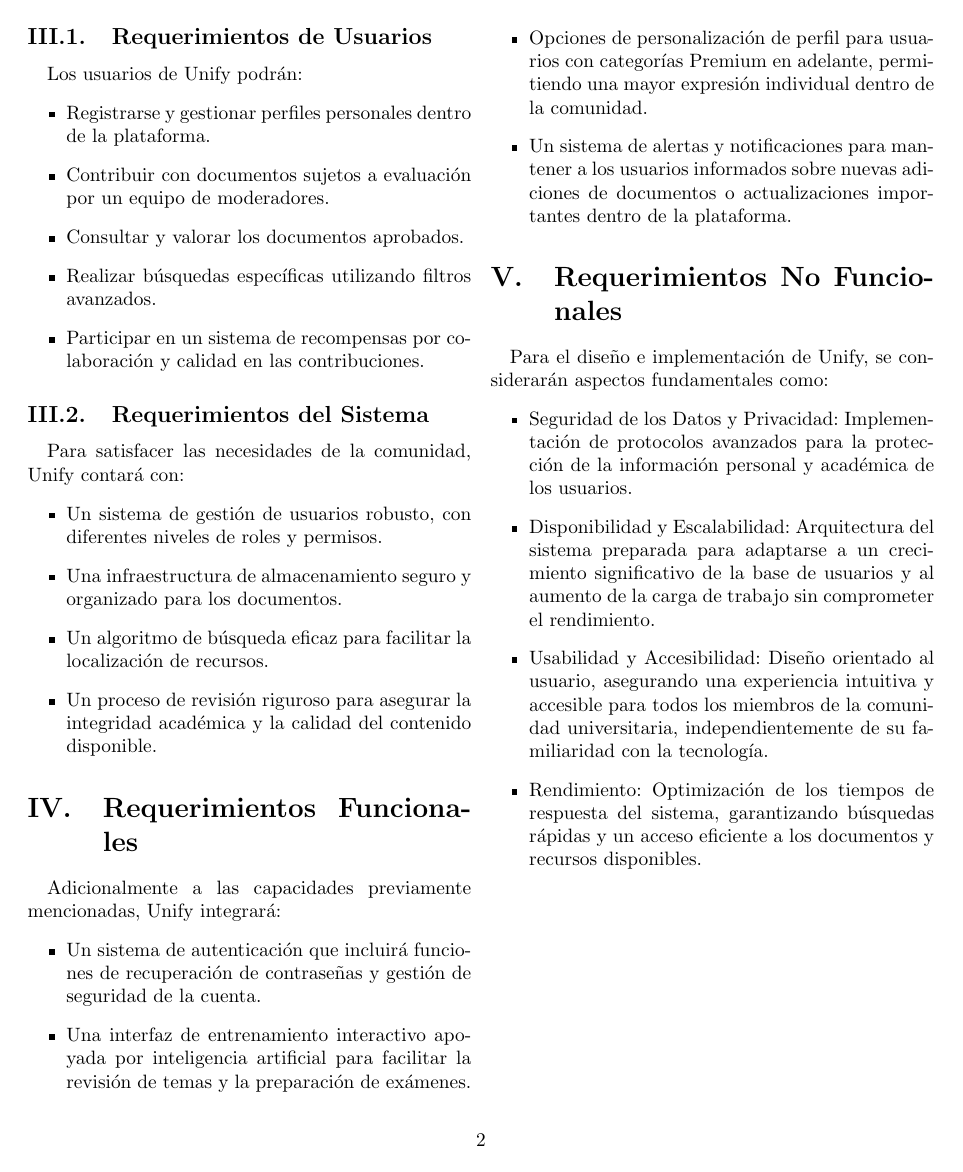
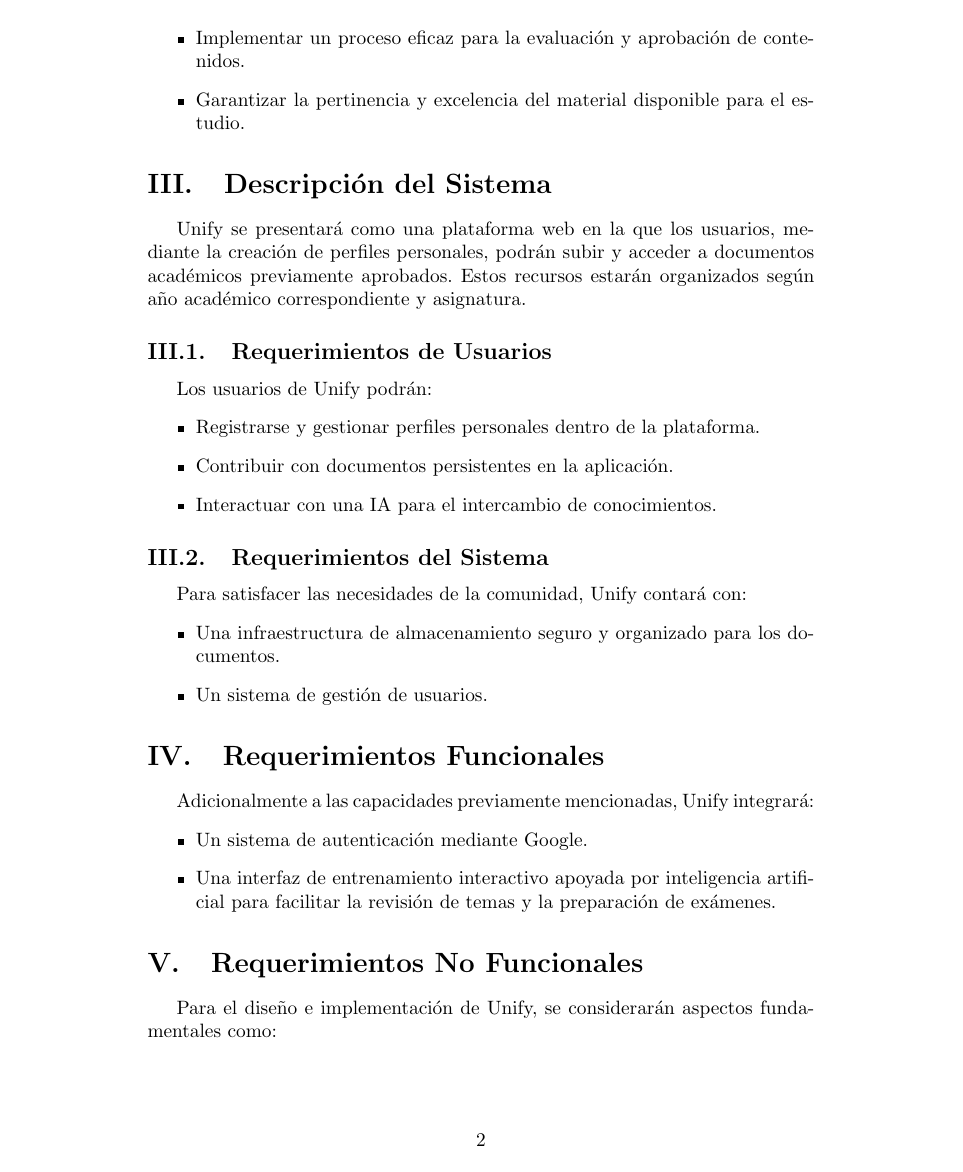
Before and after one commit to Joaquintinsin/unify, a LaTeX paper (srs.tex): page 2 of 3. Compiled offline with pdfLaTeX.

Commit message:
Reduce scope at SRS

```diff
--- a/srs.tex
+++ b/srs.tex
@@ -1,4 +1,4 @@
-\documentclass[10pt,twocolumn]{article}
+\documentclass[10pt]{article}
 \usepackage[utf8]{inputenc}
 \usepackage[spanish]{babel}
 \usepackage{lipsum}
@@ -10,7 +10,7 @@
 }
 
 \author{
-  Tomás Rodeghiero\textsuperscript{1}, Nicolle Rosatti\textsuperscript{2}, Joaquín Tissera\textsuperscript{3} \\
+  Tomás Rodeghiero, Nicolle Rosatti, Joaquín Tissera \\
   \textit{Departamento de Ciencias de la Computación} \\
   \textit{Facultad de Ciencias Exactas, Físico-Químicas y Naturales} \\\textit{Universidad Nacional de Río Cuarto}
 }
@@ -35,39 +35,42 @@
   \item Ampliar el acceso a documentación académica de relevancia.
   \item Incentivar la colaboración productiva entre alumnos y docentes.
   \item Implementar un proceso eficaz para la evaluación y aprobación de contenidos.
-  \item Desarrollar un sistema de reconocimientos que valore las contribuciones significativas a la comunidad educativa.
+  % \item Desarrollar un sistema de reconocimientos que valore las contribuciones significativas a la comunidad educativa.
   \item Garantizar la pertinencia y excelencia del material disponible para el estudio.
 \end{itemize}
 
 \section{Descripción del Sistema}
-Unify se presentará como una plataforma web en la que los usuarios, mediante la creación de perfiles personales, podrán subir y acceder a documentos académicos previamente aprobados. Estos recursos estarán organizados según carrera, asignatura y año académico correspondiente, y el sistema facilitará la búsqueda de información mediante filtros específicos por universidad, carrera y materia.
+Unify se presentará como una plataforma web en la que los usuarios, mediante la creación de perfiles personales, podrán subir y acceder a documentos académicos previamente aprobados. Estos recursos estarán organizados según año académico correspondiente y asignatura. % Estos recursos estarán organizados según carrera, asignatura y año académico correspondiente, y el sistema facilitará la búsqueda de información mediante filtros específicos por universidad, carrera y materia.
 
 \subsection{Requerimientos de Usuarios}
 Los usuarios de Unify podrán:
 \begin{itemize}
   \item Registrarse y gestionar perfiles personales dentro de la plataforma.
-  \item Contribuir con documentos sujetos a evaluación por un equipo de moderadores.
-  \item Consultar y valorar los documentos aprobados.
-  \item Realizar búsquedas específicas utilizando filtros avanzados.
-  \item Participar en un sistema de recompensas por colaboración y calidad en las contribuciones.
+  \item Contribuir con documentos persistentes en la aplicación.
+  \item Interactuar con una IA para el intercambio de conocimientos.
+  % \item Contribuir con documentos sujetos a evaluación por un equipo de moderadores.
+  % \item Consultar y valorar los documentos aprobados.
+  % \item Realizar búsquedas específicas utilizando filtros avanzados.
+  % \item Participar en un sistema de recompensas por colaboración y calidad en las contribuciones.
 \end{itemize}
 
 \subsection{Requerimientos del Sistema}
 Para satisfacer las necesidades de la comunidad, Unify contará con:
 \begin{itemize}
-  \item Un sistema de gestión de usuarios robusto, con diferentes niveles de roles y permisos.
+  % \item Un sistema de gestión de usuarios robusto, con diferentes niveles de roles y permisos.
   \item Una infraestructura de almacenamiento seguro y organizado para los documentos.
-  \item Un algoritmo de búsqueda eficaz para facilitar la localización de recursos.
-  \item Un proceso de revisión riguroso para asegurar la integridad académica y la calidad del contenido disponible.
+  \item Un sistema de gestión de usuarios.
+  % \item Un algoritmo de búsqueda eficaz para facilitar la localización de recursos.
+  % \item Un proceso de revisión riguroso para asegurar la integridad académica y la calidad del contenido disponible.
 \end{itemize}
 
 \section{Requerimientos Funcionales}
 Adicionalmente a las capacidades previamente mencionadas, Unify integrará:
 \begin{itemize}
-  \item Un sistema de autenticación que incluirá funciones de recuperación de contraseñas y gestión de seguridad de la cuenta.
+  \item Un sistema de autenticación mediante Google.
   \item Una interfaz de entrenamiento interactivo apoyada por inteligencia artificial para facilitar la revisión de temas y la preparación de exámenes.
-  \item Opciones de personalización de perfil para usuarios con categorías Premium en adelante, permitiendo una mayor expresión individual dentro de la comunidad.
-  \item Un sistema de alertas y notificaciones para mantener a los usuarios informados sobre nuevas adiciones de documentos o actualizaciones importantes dentro de la plataforma.
+  % \item Opciones de personalización de perfil para usuarios con categorías Premium en adelante, permitiendo una mayor expresión individual dentro de la comunidad.
+  % \item Un sistema de alertas y notificaciones para mantener a los usuarios informados sobre nuevas adiciones de documentos o actualizaciones importantes dentro de la plataforma.
 \end{itemize}
 
 \section{Requerimientos No Funcionales}
```
Also changed, not shown: srs.pdf (added), srs.tex (1 more changed lines).
